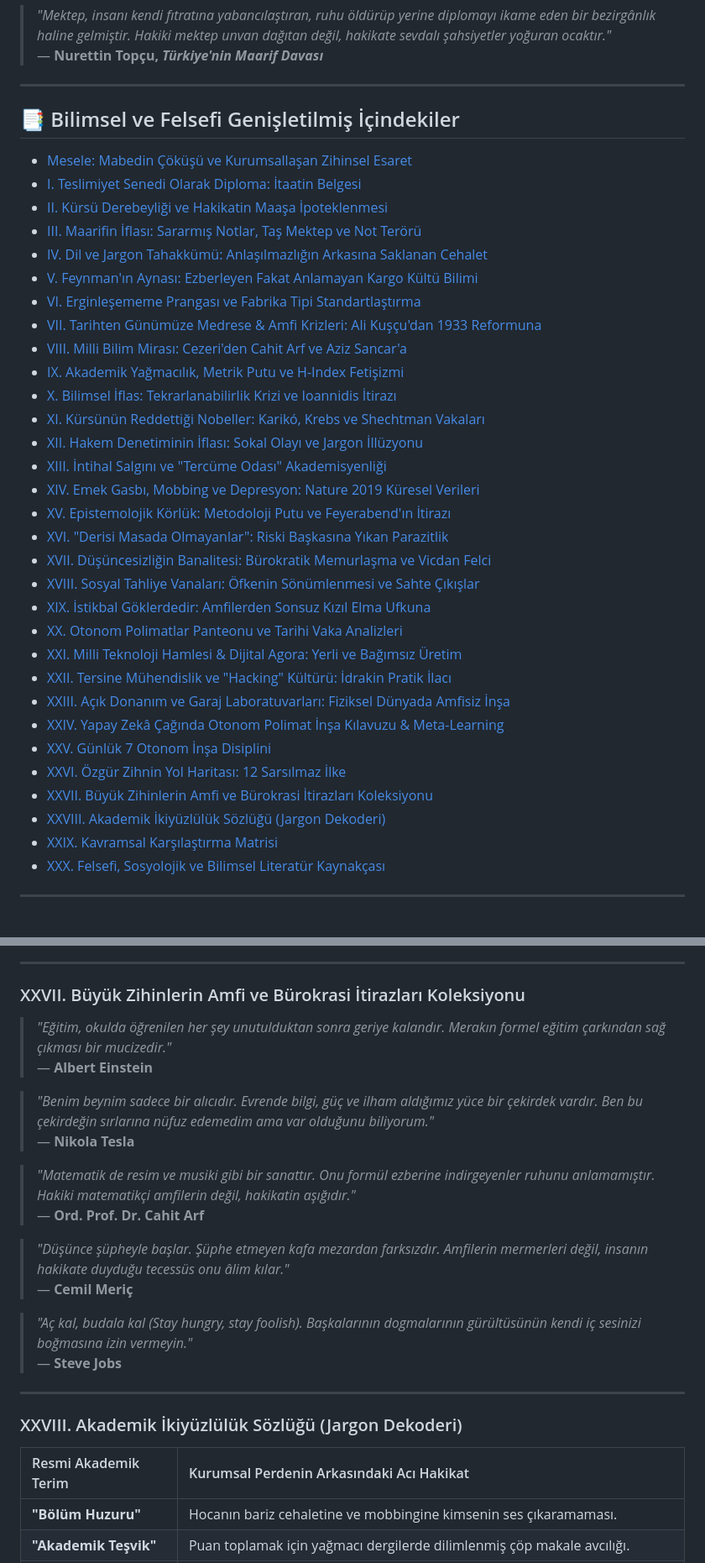
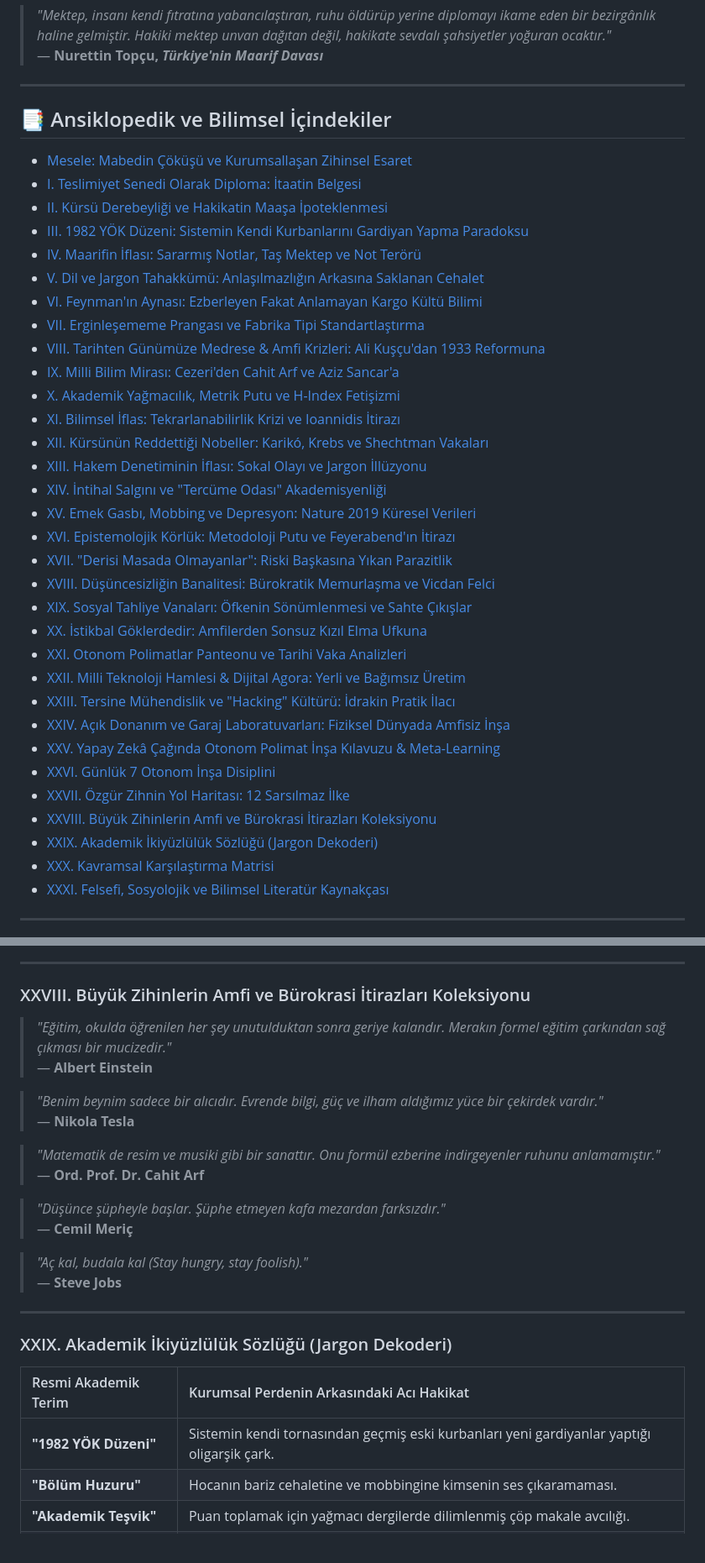
Before and after one commit to arch-yunus/idrakin-deli-gomlegi, a Markdown page: README.md, 2 parts joined by grey strips. Shown at 84% size. GitHub-like rendering.

```diff
--- a/README.md
+++ b/README.md
@@ -19,39 +19,40 @@
 
 ---
 
-## 📑 Bilimsel ve Felsefi Genişletilmiş İçindekiler
+## 📑 Ansiklopedik ve Bilimsel İçindekiler
 
 - [Mesele: Mabedin Çöküşü ve Kurumsallaşan Zihinsel Esaret](#mesele-mabedin-çöküşü-ve-kurumsallaşan-zihinsel-esaret)
 - [I. Teslimiyet Senedi Olarak Diploma: İtaatin Belgesi](#i-teslimiyet-senedi-olarak-diploma-itaatin-belgesi)
 - [II. Kürsü Derebeyliği ve Hakikatin Maaşa İpoteklenmesi](#ii-kürsü-derebeyliği-ve-hakikatin-maaşa-ipoteklenmesi)
-- [III. Maarifin İflası: Sararmış Notlar, Taş Mektep ve Not Terörü](#iii-maarifin-iflası-sararmış-notlar-taş-mektep-ve-not-terörü)
-- [IV. Dil ve Jargon Tahakkümü: Anlaşılmazlığın Arkasına Saklanan Cehalet](#iv-dil-ve-jargon-tahakkümü-anlaşılmazlığın-arkasına-saklanan-cehalet)
-- [V. Feynman'ın Aynası: Ezberleyen Fakat Anlamayan Kargo Kültü Bilimi](#v-feynmanın-aynası-ezberleyen-fakat-anlamayan-kargo-kültü-bilimi)
-- [VI. Erginleşememe Prangası ve Fabrika Tipi Standartlaştırma](#vi-erginleşememe-prangası-ve-fabrika-tipi-standartlaştırma)
-- [VII. Tarihten Günümüze Medrese & Amfi Krizleri: Ali Kuşçu'dan 1933 Reformuna](#vii-tarihten-günümüze-medrese--amfi-krizleri-ali-kuşçudan-1933-reformuna)
-- [VIII. Milli Bilim Mirası: Cezeri'den Cahit Arf ve Aziz Sancar'a](#viii-milli-bilim-mirası-cezeriden-cahit-arf-ve-aziz-sancara)
-- [IX. Akademik Yağmacılık, Metrik Putu ve H-Index Fetişizmi](#ix-akademik-yağmacılık-metrik-putu-ve-h-index-fetişizmi)
-- [X. Bilimsel İflas: Tekrarlanabilirlik Krizi ve Ioannidis İtirazı](#x-bilimsel-iflas-tekrarlanabilirlik-krizi-ve-ioannidis-itirazı)
-- [XI. Kürsünün Reddettiği Nobeller: Karikó, Krebs ve Shechtman Vakaları](#xi-kürsünün-reddettiği-nobeller-karikó-krebs-ve-shechtman-vakaları)
-- [XII. Hakem Denetiminin İflası: Sokal Olayı ve Jargon İllüzyonu](#xii-hakem-denetiminin-iflası-sokal-olayı-ve-jargon-illüzyonu)
-- [XIII. İntihal Salgını ve "Tercüme Odası" Akademisyenliği](#xiii-intihal-salgını-ve-tercüme-odası-akademisyenliği)
-- [XIV. Emek Gasbı, Mobbing ve Depresyon: Nature 2019 Küresel Verileri](#xiv-emek-gasbı-mobbing-ve-depresyon-nature-2019-küresel-verileri)
-- [XV. Epistemolojik Körlük: Metodoloji Putu ve Feyerabend'ın İtirazı](#xv-epistemolojik-körlük-metodoloji-putu-ve-feyerabendın-itirazı)
-- [XVI. "Derisi Masada Olmayanlar": Riski Başkasına Yıkan Parazitlik](#xvi-derisi-masada-olmayanlar-riski-başkasına-yıkan-parazitlik)
-- [XVII. Düşüncesizliğin Banalitesi: Bürokratik Memurlaşma ve Vicdan Felci](#xvii-düşüncesizliğin-banalitesi-bürokratik-memurlaşma-ve-vicdan-felci)
-- [XVIII. Sosyal Tahliye Vanaları: Öfkenin Sönümlenmesi ve Sahte Çıkışlar](#xviii-sosyal-tahliye-vanaları-öfkenin-sönümlenmesi-ve-sahte-çıkışlar)
-- [XIX. İstikbal Göklerdedir: Amfilerden Sonsuz Kızıl Elma Ufkuna](#xix-istikbal-göklerdedir-amfilerden-sonsuz-kızıl-elma-ufkuna)
-- [XX. Otonom Polimatlar Panteonu ve Tarihi Vaka Analizleri](#xx-otonom-polimatlar-panteonu-ve-tarihi-vaka-analizleri)
-- [XXI. Milli Teknoloji Hamlesi & Dijital Agora: Yerli ve Bağımsız Üretim](#xxi-milli-teknoloji-hamlesi--dijital-agora-yerli-ve-bağımsız-üretim)
-- [XXII. Tersine Mühendislik ve "Hacking" Kültürü: İdrakin Pratik İlacı](#xxii-tersine-mühendislik-ve-hacking-kültürü-idrakin-pratik-ilacı)
-- [XXIII. Açık Donanım ve Garaj Laboratuvarları: Fiziksel Dünyada Amfisiz İnşa](#xxiii-açık-donanım-ve-garaj-laboratuvarları-fiziksel-dünyada-amfisiz-inşa)
-- [XXIV. Yapay Zekâ Çağında Otonom Polimat İnşa Kılavuzu & Meta-Learning](#xxiv-yapay-zekâ-çağında-otonom-polimat-inşa-kılavuzu--meta-learning)
-- [XXV. Günlük 7 Otonom İnşa Disiplini](#xxv-günlük-7-otonom-inşa-disiplini)
-- [XXVI. Özgür Zihnin Yol Haritası: 12 Sarsılmaz İlke](#xxvi-özgür-zihnin-yol-haritası-12-sarsılmaz-ilke)
-- [XXVII. Büyük Zihinlerin Amfi ve Bürokrasi İtirazları Koleksiyonu](#xxvii-büyük-zihinlerin-amfi-ve-bürokrasi-itirazları-koleksiyonu)
-- [XXVIII. Akademik İkiyüzlülük Sözlüğü (Jargon Dekoderi)](#xxviii-akademik-ikiyüzlülük-sözlüğü-jargon-dekoderi)
-- [XXIX. Kavramsal Karşılaştırma Matrisi](#xxix-kavramsal-karşılaştırma-matrisi)
-- [XXX. Felsefi, Sosyolojik ve Bilimsel Literatür Kaynakçası](#xxx-felsefi-sosyolojik-ve-bilimsel-literatür-kaynakçası)
+- [III. 1982 YÖK Düzeni: Sistemin Kendi Kurbanlarını Gardiyan Yapma Paradoksu](#iii-1982-yök-düzeni-sistemin-kendi-kurbanlarını-gardiyan-yapma-paradoksu)
+- [IV. Maarifin İflası: Sararmış Notlar, Taş Mektep ve Not Terörü](#iv-maarifin-iflası-sararmış-notlar-taş-mektep-ve-not-terörü)
+- [V. Dil ve Jargon Tahakkümü: Anlaşılmazlığın Arkasına Saklanan Cehalet](#v-dil-ve-jargon-tahakkümü-anlaşılmazlığın-arkasına-saklanan-cehalet)
+- [VI. Feynman'ın Aynası: Ezberleyen Fakat Anlamayan Kargo Kültü Bilimi](#vi-feynmanın-aynası-ezberleyen-fakat-anlamayan-kargo-kültü-bilimi)
+- [VII. Erginleşememe Prangası ve Fabrika Tipi Standartlaştırma](#vii-erginleşememe-prangası-ve-fabrika-tipi-standartlaştırma)
+- [VIII. Tarihten Günümüze Medrese & Amfi Krizleri: Ali Kuşçu'dan 1933 Reformuna](#viii-tarihten-günümüze-medrese--amfi-krizleri-ali-kuşçudan-1933-reformuna)
+- [IX. Milli Bilim Mirası: Cezeri'den Cahit Arf ve Aziz Sancar'a](#ix-milli-bilim-mirası-cezeriden-cahit-arf-ve-aziz-sancara)
+- [X. Akademik Yağmacılık, Metrik Putu ve H-Index Fetişizmi](#x-akademik-yağmacılık-metrik-putu-ve-h-index-fetişizmi)
+- [XI. Bilimsel İflas: Tekrarlanabilirlik Krizi ve Ioannidis İtirazı](#xi-bilimsel-iflas-tekrarlanabilirlik-krizi-ve-ioannidis-itirazı)
+- [XII. Kürsünün Reddettiği Nobeller: Karikó, Krebs ve Shechtman Vakaları](#xii-kürsünün-reddettiği-nobeller-karikó-krebs-ve-shechtman-vakaları)
+- [XIII. Hakem Denetiminin İflası: Sokal Olayı ve Jargon İllüzyonu](#xiii-hakem-denetiminin-iflası-sokal-olayı-ve-jargon-illüzyonu)
+- [XIV. İntihal Salgını ve "Tercüme Odası" Akademisyenliği](#xiv-intihal-salgını-ve-tercüme-odası-akademisyenliği)
+- [XV. Emek Gasbı, Mobbing ve Depresyon: Nature 2019 Küresel Verileri](#xv-emek-gasbı-mobbing-ve-depresyon-nature-2019-küresel-verileri)
+- [XVI. Epistemolojik Körlük: Metodoloji Putu ve Feyerabend'ın İtirazı](#xvi-epistemolojik-körlük-metodoloji-putu-ve-feyerabendın-itirazı)
+- [XVII. "Derisi Masada Olmayanlar": Riski Başkasına Yıkan Parazitlik](#xvii-derisi-masada-olmayanlar-riski-başkasına-yıkan-parazitlik)
+- [XVIII. Düşüncesizliğin Banalitesi: Bürokratik Memurlaşma ve Vicdan Felci](#xviii-düşüncesizliğin-banalitesi-bürokratik-memurlaşma-ve-vicdan-felci)
+- [XIX. Sosyal Tahliye Vanaları: Öfkenin Sönümlenmesi ve Sahte Çıkışlar](#xix-sosyal-tahliye-vanaları-öfkenin-sönümlenmesi-ve-sahte-çıkışlar)
+- [XX. İstikbal Göklerdedir: Amfilerden Sonsuz Kızıl Elma Ufkuna](#xx-istikbal-göklerdedir-amfilerden-sonsuz-kızıl-elma-ufkuna)
+- [XXI. Otonom Polimatlar Panteonu ve Tarihi Vaka Analizleri](#xxi-otonom-polimatlar-panteonu-ve-tarihi-vaka-analizleri)
+- [XXII. Milli Teknoloji Hamlesi & Dijital Agora: Yerli ve Bağımsız Üretim](#xxii-milli-teknoloji-hamlesi--dijital-agora-yerli-ve-bağımsız-üretim)
+- [XXIII. Tersine Mühendislik ve "Hacking" Kültürü: İdrakin Pratik İlacı](#xxiii-tersine-mühendislik-ve-hacking-kültürü-idrakin-pratik-ilacı)
+- [XXIV. Açık Donanım ve Garaj Laboratuvarları: Fiziksel Dünyada Amfisiz İnşa](#xxiv-açık-donanım-ve-garaj-laboratuvarları-fiziksel-dünyada-amfisiz-inşa)
+- [XXV. Yapay Zekâ Çağında Otonom Polimat İnşa Kılavuzu & Meta-Learning](#xxv-yapay-zekâ-çağında-otonom-polimat-inşa-kılavuzu--meta-learning)
+- [XXVI. Günlük 7 Otonom İnşa Disiplini](#xxvi-günlük-7-otonom-inşa-disiplini)
+- [XXVII. Özgür Zihnin Yol Haritası: 12 Sarsılmaz İlke](#xxvii-özgür-zihnin-yol-haritası-12-sarsılmaz-ilke)
+- [XXVIII. Büyük Zihinlerin Amfi ve Bürokrasi İtirazları Koleksiyonu](#xxviii-büyük-zihinlerin-amfi-ve-bürokrasi-itirazları-koleksiyonu)
+- [XXIX. Akademik İkiyüzlülük Sözlüğü (Jargon Dekoderi)](#xxix-akademik-ikiyüzlülük-sözlüğü-jargon-dekoderi)
+- [XXX. Kavramsal Karşılaştırma Matrisi](#xxx-kavramsal-karşılaştırma-matrisi)
+- [XXXI. Felsefi, Sosyolojik ve Bilimsel Literatür Kaynakçası](#xxxi-felsefi-sosyolojik-ve-bilimsel-literatür-kaynakçası)
 
 ---
 
@@ -508,29 +471,30 @@ graph LR
 
 ---
 
-### XXVII. Büyük Zihinlerin Amfi ve Bürokrasi İtirazları Koleksiyonu
+### XXVIII. Büyük Zihinlerin Amfi ve Bürokrasi İtirazları Koleksiyonu
 
 > *"Eğitim, okulda öğrenilen her şey unutulduktan sonra geriye kalandır. Merakın formel eğitim çarkından sağ çıkması bir mucizedir."*
 > — **Albert Einstein**
 
-> *"Benim beynim sadece bir alıcıdır. Evrende bilgi, güç ve ilham aldığımız yüce bir çekirdek vardır. Ben bu çekirdeğin sırlarına nüfuz edemedim ama var olduğunu biliyorum."*
+> *"Benim beynim sadece bir alıcıdır. Evrende bilgi, güç ve ilham aldığımız yüce bir çekirdek vardır."*
 > — **Nikola Tesla**
 
-> *"Matematik de resim ve musiki gibi bir sanattır. Onu formül ezberine indirgeyenler ruhunu anlamamıştır. Hakiki matematikçi amfilerin değil, hakikatin aşığıdır."*
+> *"Matematik de resim ve musiki gibi bir sanattır. Onu formül ezberine indirgeyenler ruhunu anlamamıştır."*
 > — **Ord. Prof. Dr. Cahit Arf**
 
-> *"Düşünce şüpheyle başlar. Şüphe etmeyen kafa mezardan farksızdır. Amfilerin mermerleri değil, insanın hakikate duyduğu tecessüs onu âlim kılar."*
+> *"Düşünce şüpheyle başlar. Şüphe etmeyen kafa mezardan farksızdır."*
 > — **Cemil Meriç**
 
-> *"Aç kal, budala kal (Stay hungry, stay foolish). Başkalarının dogmalarının gürültüsünün kendi iç sesinizi boğmasına izin vermeyin."*
+> *"Aç kal, budala kal (Stay hungry, stay foolish)."*
 > — **Steve Jobs**
 
 ---
 
-### XXVIII. Akademik İkiyüzlülük Sözlüğü (Jargon Dekoderi)
+### XXIX. Akademik İkiyüzlülük Sözlüğü (Jargon Dekoderi)
 
 | Resmi Akademik Terim | Kurumsal Perdenin Arkasındaki Acı Hakikat |
 | :--- | :--- |
+| **"1982 YÖK Düzeni"** | Sistemin kendi tornasından geçmiş eski kurbanları yeni gardiyanlar yaptığı oligarşik çark. |
 | **"Bölüm Huzuru"** | Hocanın bariz cehaletine ve mobbingine kimsenin ses çıkaramaması. |
 | **"Akademik Teşvik"** | Puan toplamak için yağmacı dergilerde dilimlenmiş çöp makale avcılığı. |
 | **"Jüri Kararı"** | Feodal kürsü üyelerinin birbirinin akrabasına veya müridine kadro tahsis etmesi. |
```
Also changed, not shown: other parts of README.md (+102 -138 lines).
